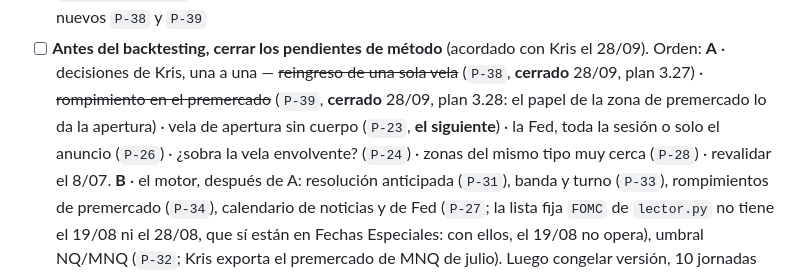
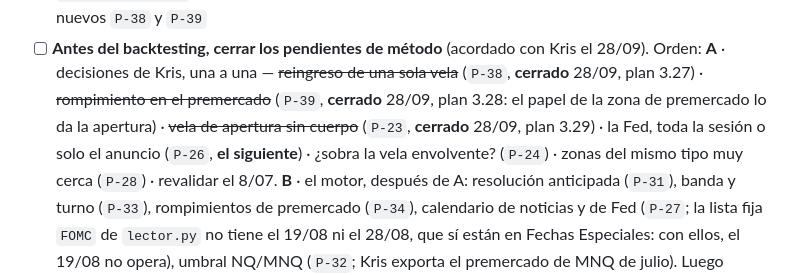
Before and after one commit to kristeb-trader/trading-journal, a Markdown page: tasks/current.md, the part around the change. Rendered like a GitHub page.

Commit message:
docs(test-ciego): la ficha con la vela de apertura sin cuerpo; tareas
Co-Authored-By: Claude Opus 5.5 <noreply@anthropic.com>

```diff
--- a/tasks/current.md
+++ b/tasks/current.md
@@ -82,7 +82,7 @@ grupo, con una plantilla fija; lo demás se genera y lo revisa `scripts/plan/vig
   `DISCREPANCIAS.md`; el 22/09 confirmado; el 17/09 decidido (un tick de cuerpo basta); pendientes nuevos `P-38` y `P-39`
 - [ ] **Antes del backtesting, cerrar los pendientes de método** (acordado con Kris el 28/09). Orden: **A** · decisiones
   de Kris, una a una — ~~reingreso de una sola vela~~ (`P-38`, **cerrado** 28/09, plan 3.27) · ~~rompimiento en el premercado~~ (`P-39`, **cerrado** 28/09, plan
-  3.28: el papel de la zona de premercado lo da la apertura) · vela de apertura sin cuerpo (`P-23`, **el siguiente**) · la Fed, toda la sesión o solo el anuncio (`P-26`) · ¿sobra la vela envolvente? (`P-24`)
+  3.28: el papel de la zona de premercado lo da la apertura) · ~~vela de apertura sin cuerpo~~ (`P-23`, **cerrado** 28/09, plan 3.29) · la Fed, toda la sesión o solo el anuncio (`P-26`, **el siguiente**) · ¿sobra la vela envolvente? (`P-24`)
   · zonas del mismo tipo muy cerca (`P-28`) · revalidar el 8/07. **B** · el motor, después de A: resolución anticipada
   (`P-31`), banda y turno (`P-33`), rompimientos de premercado (`P-34`), calendario de noticias y de Fed (`P-27`; la lista fija `FOMC` de `lector.py` no tiene el 19/08 ni el 28/08, que sí están en Fechas Especiales: con ellos, el 19/08 no opera), umbral NQ/MNQ
   (`P-32`; Kris exporta el premercado de MNQ de julio). Luego congelar versión, 10 jornadas de test ciego con reglas
```
Also changed, not shown: 1 other file.
